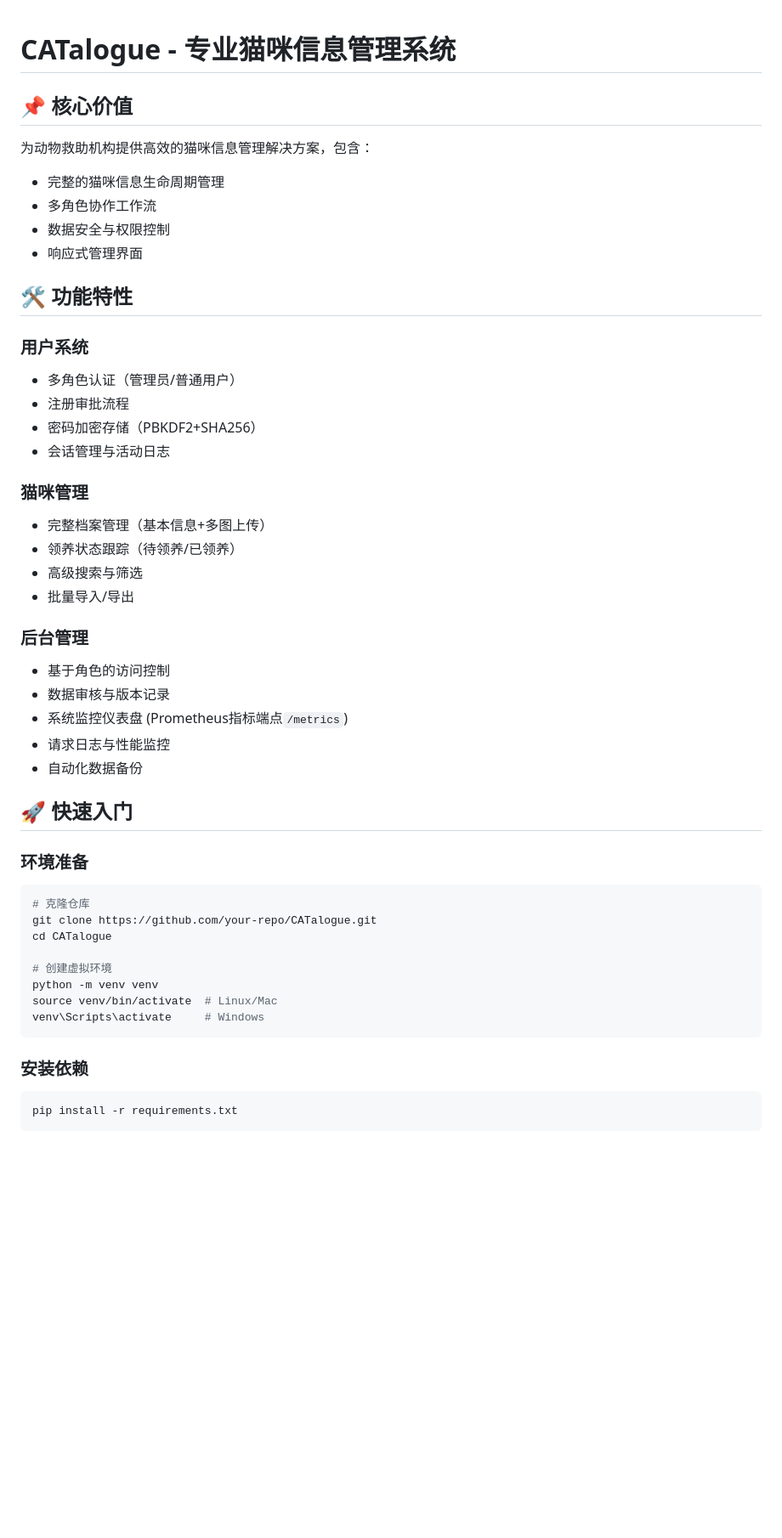
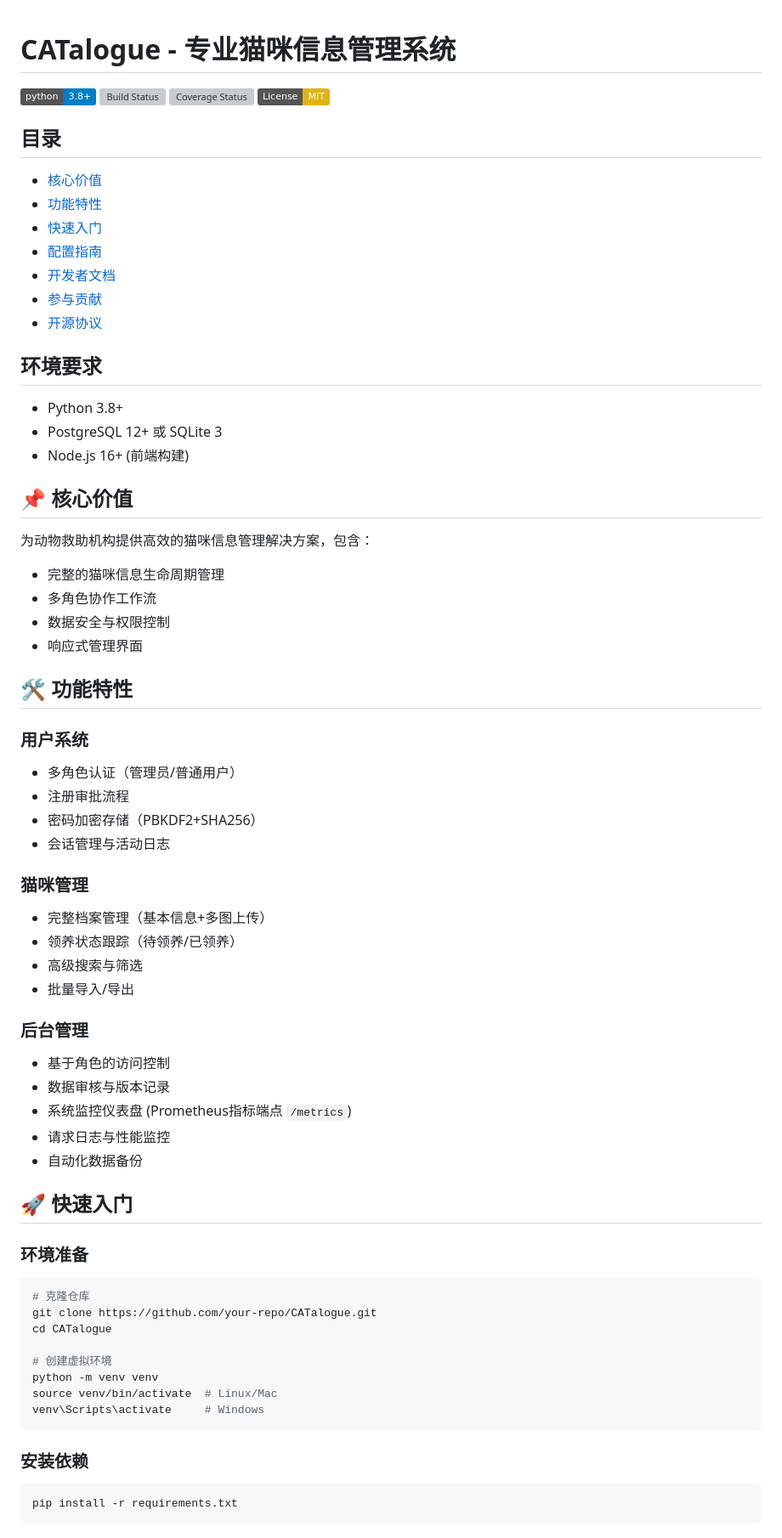
Before and after one commit to CATalogue-Team/CATalogue, a Markdown page: README_zh.md, the part around one of its changes. Shown at 85% size. Rendered like a GitHub page; badges without logos; blank space fills up the shorter version; grey boxes are pictures that could not be loaded.

Commit message:
modified:   .vscode/settings.json 	new file:   README.md 	modified:   README_en.md 	modified:   README_zh.md

````diff
--- a/README_zh.md
+++ b/README_zh.md
@@ -1,8 +1,30 @@
-
 # CATalogue - 专业猫咪信息管理系统
 
+[![Python Version](https://img.shields.io/badge/python-3.8%2B-blue)](https://www.python.org/)
+[![Build Status](https://github.com/your-repo/CATalogue/actions/workflows/tests.yml/badge.svg)](https://github.com/your-repo/CATalogue/actions)
+[![Coverage Status](https://coveralls.io/repos/github/your-repo/CATalogue/badge.svg)](https://coveralls.io/github/your-repo/CATalogue)
+[![License: MIT](https://img.shields.io/badge/License-MIT-yellow.svg)](https://opensource.org/licenses/MIT)
+
+## 目录
+
+- [核心价值](#-核心价值)
+- [功能特性](#-功能特性)
+- [快速入门](#-快速入门)
+- [配置指南](#-配置指南)
+- [开发者文档](#-开发者文档)
+- [参与贡献](#-参与贡献)
+- [开源协议](#-开源协议)
+
+## 环境要求
+
+- Python 3.8+
+- PostgreSQL 12+ 或 SQLite 3
+- Node.js 16+ (前端构建)
+
 ## 📌 核心价值
+
 为动物救助机构提供高效的猫咪信息管理解决方案，包含：
+
 - 完整的猫咪信息生命周期管理
 - 多角色协作工作流
 - 数据安全与权限控制
@@ -11,27 +33,31 @@
 ## 🛠️ 功能特性
 
 ### 用户系统
+
 - 多角色认证（管理员/普通用户）
 - 注册审批流程
 - 密码加密存储（PBKDF2+SHA256）
 - 会话管理与活动日志
 
 ### 猫咪管理
+
 - 完整档案管理（基本信息+多图上传）
 - 领养状态跟踪（待领养/已领养）
 - 高级搜索与筛选
 - 批量导入/导出
 
 ### 后台管理
+
 - 基于角色的访问控制
 - 数据审核与版本记录
-- 系统监控仪表盘 (Prometheus指标端点`/metrics`)
+- 系统监控仪表盘 (Prometheus指标端点 `/metrics`)
 - 请求日志与性能监控
 - 自动化数据备份
 
 ## 🚀 快速入门
 
 ### 环境准备
+
 ```bash
 # 克隆仓库
 git clone https://github.com/your-repo/CATalogue.git
@@ -44,6 +70,7 @@ venv\Scripts\activate     # Windows
 ```
 
 ### 安装依赖
+
 ```bash
 pip install -r requirements.txt
 ```
````
Also changed, not shown: other parts of README_zh.md (+63 -22 lines), README.md (added, +27 -0 lines), README_en.md (+19 -0 lines).
